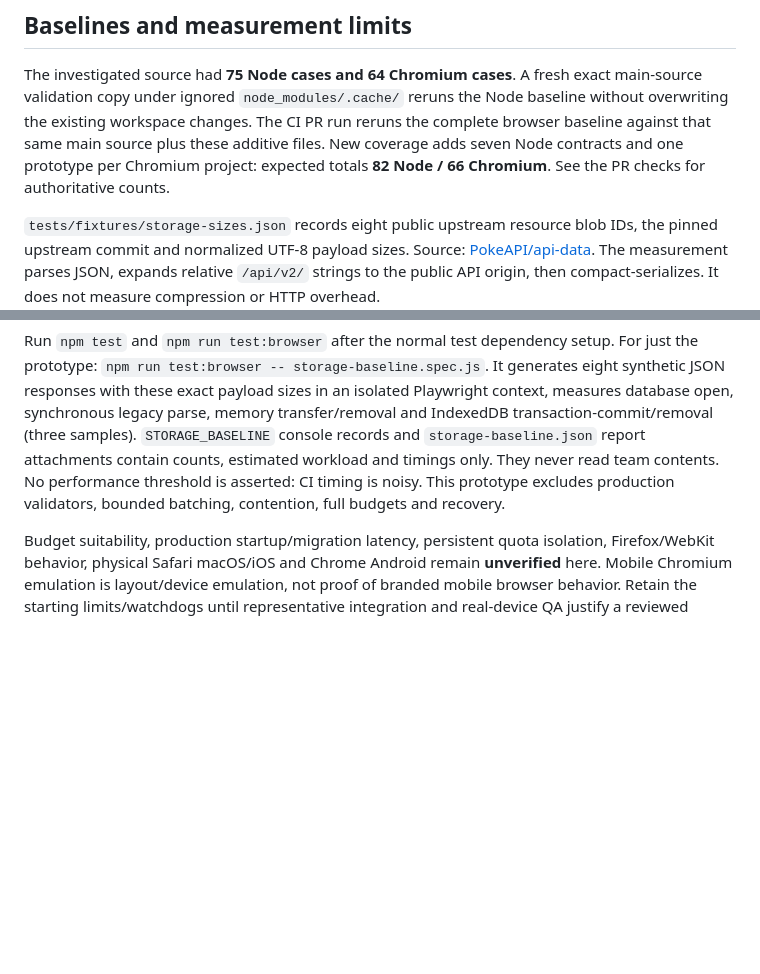
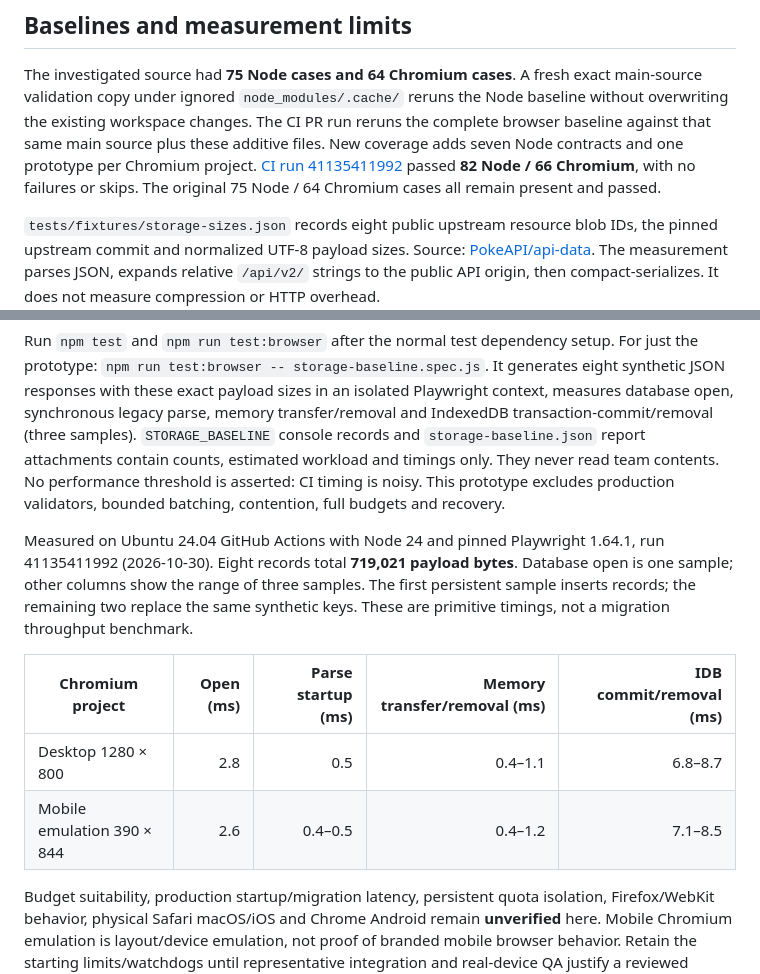
Before and after one commit to EdwinShibuMathew/DexPermuter, a Markdown page: docs/storage.md, 2 parts joined by grey strips. Drawn GitHub-style; blank space fills up the shorter version.

Commit message:
Record storage prototype timing and CI evidence

```diff
--- a/docs/storage.md
+++ b/docs/storage.md
@@ -154,8 +154,10 @@ The investigated source had **75 Node cases and 64 Chromium cases**. A fresh exa
 main-source validation copy under ignored `node_modules/.cache/` reruns the Node
 baseline without overwriting the existing workspace changes. The CI PR run reruns
 the complete browser baseline against that same main source plus these additive
-files. New coverage adds seven Node contracts and one prototype per Chromium project:
-expected totals **82 Node / 66 Chromium**. See the PR checks for authoritative counts.
+files. New coverage adds seven Node contracts and one prototype per Chromium project.
+[CI run 41135411992](https://github.com/EdwinShibuMathew/DexPermuter/actions/runs/41135411992)
+passed **82 Node / 66 Chromium**, with no failures or skips. The original
+75 Node / 64 Chromium cases all remain present and passed.
 
 `tests/fixtures/storage-sizes.json` records eight public upstream resource blob IDs,
 the pinned upstream commit and normalized UTF-8 payload sizes. Source:
@@ -184,6 +186,17 @@ contain counts, estimated workload and timings only. They never read team conten
 No performance threshold is asserted: CI timing is noisy. This prototype excludes
 production validators, bounded batching, contention, full budgets and recovery.
 
+Measured on Ubuntu 24.04 GitHub Actions with Node 24 and pinned Playwright 1.64.1,
+run 41135411992 (2026-10-30). Eight records total **719,021 payload bytes**.
+Database open is one sample; other columns show the range of three samples.
+The first persistent sample inserts records; the remaining two replace the same
+synthetic keys. These are primitive timings, not a migration throughput benchmark.
+
+| Chromium project | Open (ms) | Parse startup (ms) | Memory transfer/removal (ms) | IDB commit/removal (ms) |
+| --- | ---: | ---: | ---: | ---: |
+| Desktop 1280 × 800 | 2.8 | 0.5 | 0.4–1.1 | 6.8–8.7 |
+| Mobile emulation 390 × 844 | 2.6 | 0.4–0.5 | 0.4–1.2 | 7.1–8.5 |
+
 Budget suitability, production startup/migration latency, persistent quota isolation,
 Firefox/WebKit behavior, physical Safari macOS/iOS and Chrome Android remain
 **unverified** here. Mobile Chromium emulation is layout/device emulation, not proof
```
